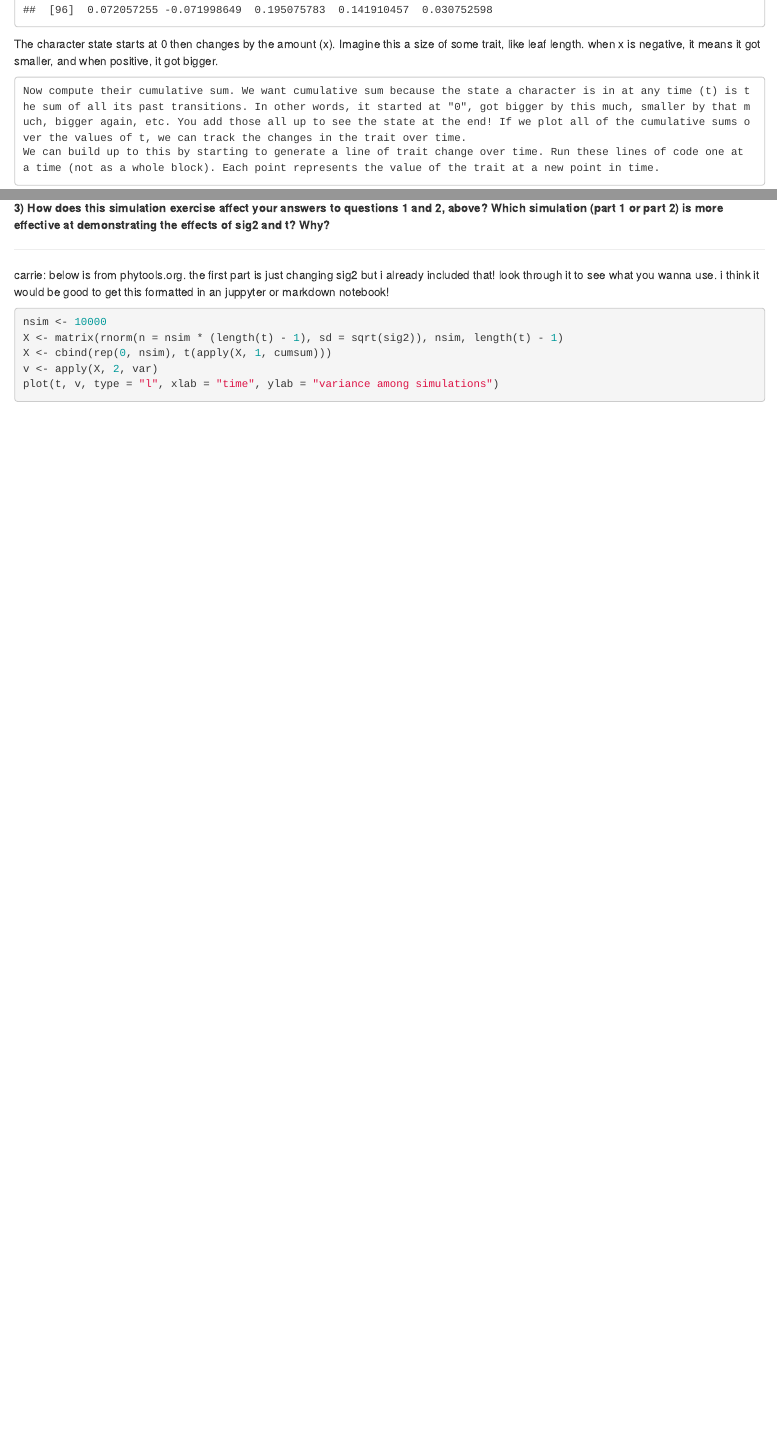
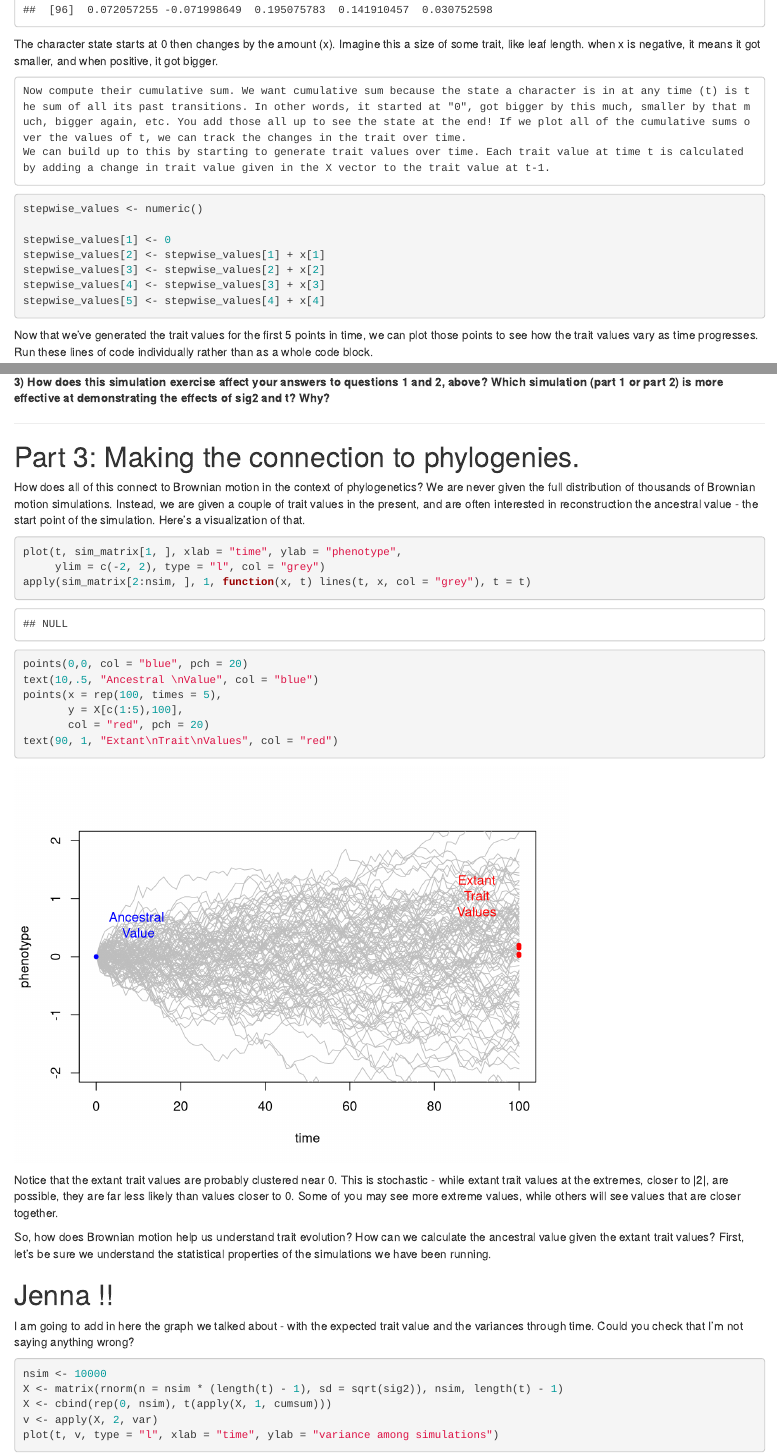
Before and after one commit to cmt2/phy_comp_methods, an R Markdown document (brownian_motion_exercise.rmd): the page in a window 1100 px wide, from 900 px down, and a second part further down, joined at a grey line. Rendered offline with R 4.5, knitr and Pandoc, with nearby package versions; code that draws random numbers runs with fixed seeds of ours; some code elsewhere in the file could not run offline.

Commit message:
Added a couple of steps illustrating how Brownian motion corresponds to trait evolution. Will continue later tonight.

````diff
--- a/brownian_motion_exercise.rmd
+++ b/brownian_motion_exercise.rmd
@@ -29,9 +29,16 @@ x
 The character state starts at 0 then changes by the amount (x). Imagine this a size of some trait, like leaf length. when x is negative, it means it got smaller, and when positive, it got bigger.
 
     Now compute their cumulative sum. We want cumulative sum because the state a character is in at any time (t) is the sum of all its past transitions. In other words, it started at "0", got bigger by this much, smaller by that much, bigger again, etc. You add those all up to see the state at the end! If we plot all of the cumulative sums over the values of t, we can track the changes in the trait over time.
-    We can build up to this by starting to generate a line of trait change over time. Run these lines of code one at a time (not as a whole block). Each point represents the value of the trait at a new point in time.
-
+    We can build up to this by starting to generate trait values over time. Each trait value at time t is calculated by adding a change in trait value given in the X vector to the trait value at t-1.
 ```{r}
 stepwise_values <- numeric()
 
 stepwise_values[1] <- 0
+stepwise_values[2] <- stepwise_values[1] + x[1]
+stepwise_values[3] <- stepwise_values[2] + x[2]
+stepwise_values[4] <- stepwise_values[3] + x[3]
+stepwise_values[5] <- stepwise_values[4] + x[4]
+```
+
+Now that we've generated the trait values for the first 5 points in time, we can plot those points to see how the trait values vary as time progresses. Run these lines of code individually rather than as a whole code block.
+```{r}
@@ -91,9 +105,26 @@ Try a couple of times, again changing sig2 and t. You might need to change the y
 
 -----------------------------
 
-carrie: below is from phytools.org. the first part is just changing sig2 but i already included that! look through it to see what you wanna use. i think it would be good to get this formatted in an juppyter or markdown notebook!
+# Part 3: Making the connection to phylogenies.
 
+How does all of this connect to Brownian motion in the context of phylogenetics? We are never given the full distribution of thousands of Brownian motion simulations. Instead, we are given a couple of trait values in the present, and are often interested in reconstruction the ancestral value - the start point of the simulation. Here's a visualization of that.
+```{r}
+plot(t, sim_matrix[1, ], xlab = "time", ylab = "phenotype",
+     ylim = c(-2, 2), type = "l", col = "grey")
+apply(sim_matrix[2:nsim, ], 1, function(x, t) lines(t, x, col = "grey"), t = t)
+points(0,0, col = "blue", pch = 20)
+text(10,.5, "Ancestral \nValue", col = "blue")
+points(x = rep(100, times = 5),
+       y = X[c(1:5),100],
+       col = "red", pch = 20)
+text(90, 1, "Extant\nTrait\nValues", col = "red")
+```
+Notice that the extant trait values are probably clustered near 0. This is stochastic - while extant trait values at the extremes, closer to |2|, are possible, they are far less likely than values closer to 0. Some of you may see more extreme values, while others will see values that are closer together.
 
+So, how does Brownian motion help us understand trait evolution? How can we calculate the ancestral value given the extant trait values? First, let's be sure we understand the statistical properties of the simulations we have been running.
+
+# Jenna !!
+I am going to add in here the graph we talked about - with the expected trait value and the variances through time. Could you check that I'm not saying anything wrong?
 ```{r}
 nsim <- 10000
 X <- matrix(rnorm(n = nsim * (length(t) - 1), sd = sqrt(sig2)), nsim, length(t) - 1)
````
Also changed, not shown: brownian_motion_exercise.rmd (30 more changed lines).
